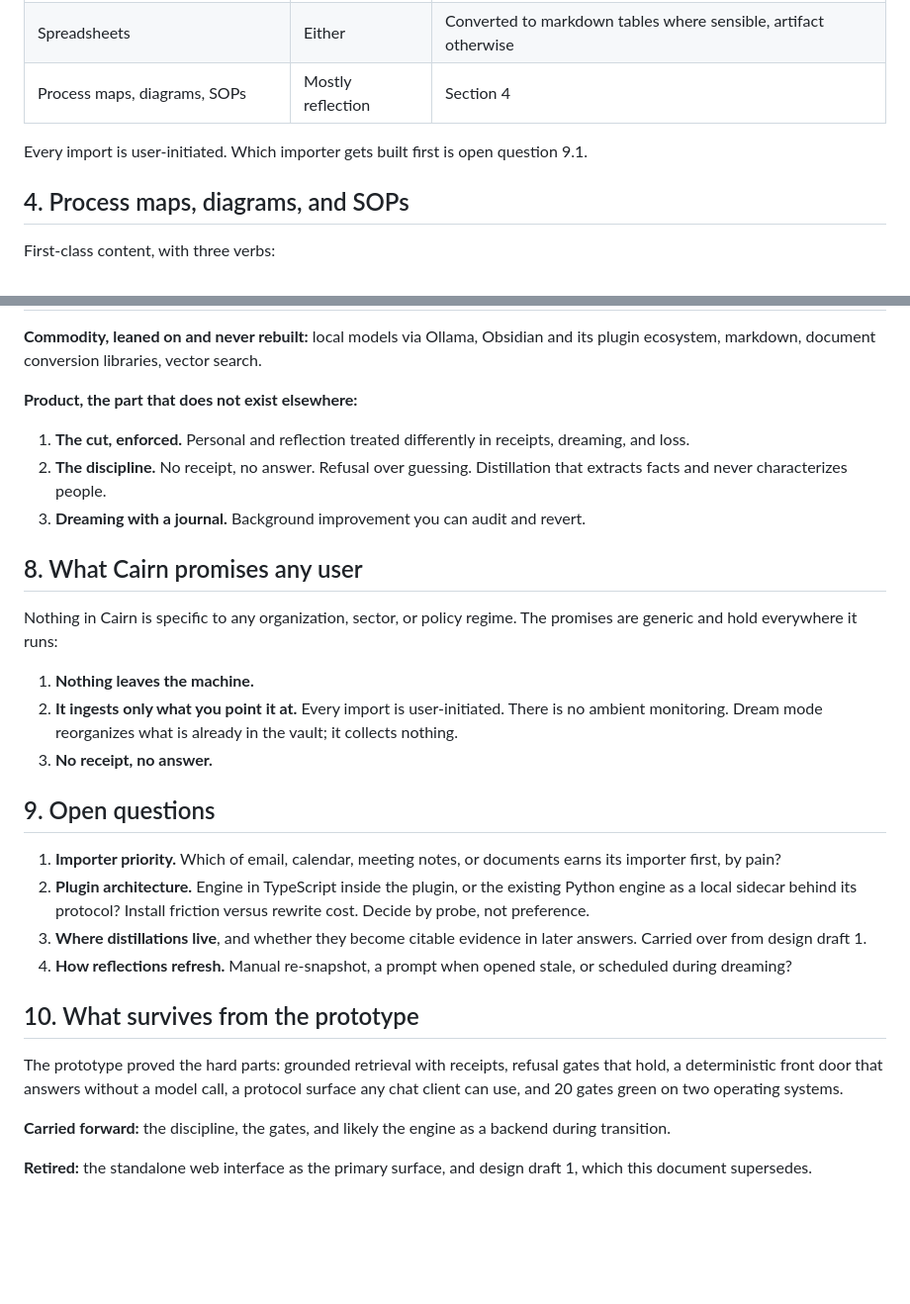
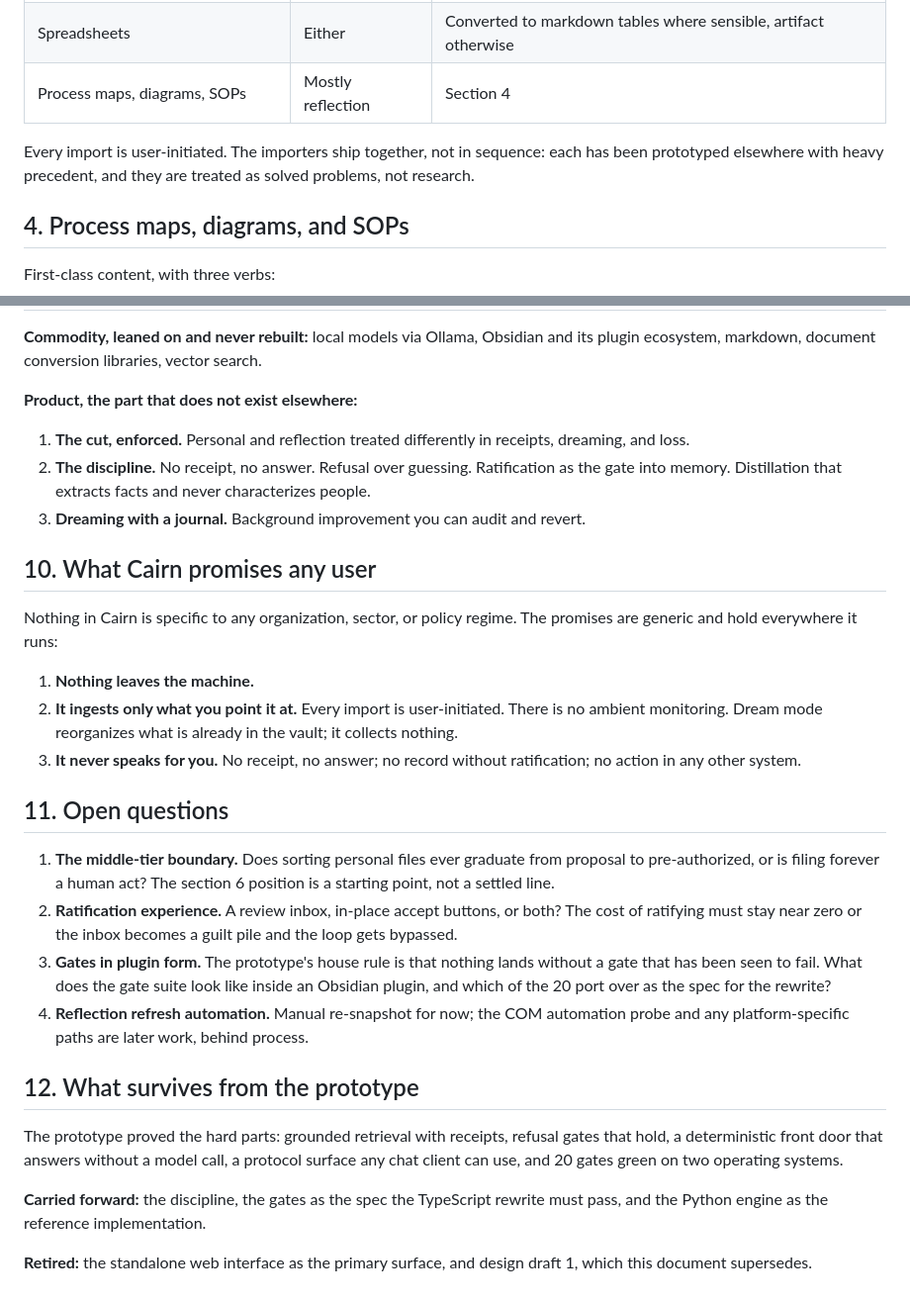
Before and after one commit to jk-maxwell/cairn, a Markdown page: docs/THESIS.md, 2 parts joined by grey strips. Shown at 99% size. Rendered like a GitHub page; blank space fills up the shorter version.

```diff
--- a/docs/THESIS.md
+++ b/docs/THESIS.md
@@ -38,7 +44,7 @@ The cut decides three things downstream:
 | Spreadsheets | Either | Converted to markdown tables where sensible, artifact otherwise |
 | Process maps, diagrams, SOPs | Mostly reflection | Section 4 |
 
-Every import is user-initiated. Which importer gets built first is open question 9.1.
+Every import is user-initiated. The importers ship together, not in sequence: each has been prototyped elsewhere with heavy precedent, and they are treated as solved problems, not research.
 
 ## 4. Process maps, diagrams, and SOPs
 
@@ -80,28 +113,28 @@ Three rules keep it trustworthy:
 **Product, the part that does not exist elsewhere:**
 
 1. **The cut, enforced.** Personal and reflection treated differently in receipts, dreaming, and loss.
-2. **The discipline.** No receipt, no answer. Refusal over guessing. Distillation that extracts facts and never characterizes people.
+2. **The discipline.** No receipt, no answer. Refusal over guessing. Ratification as the gate into memory. Distillation that extracts facts and never characterizes people.
 3. **Dreaming with a journal.** Background improvement you can audit and revert.
 
-## 8. What Cairn promises any user
+## 10. What Cairn promises any user
 
 Nothing in Cairn is specific to any organization, sector, or policy regime. The promises are generic and hold everywhere it runs:
 
 1. **Nothing leaves the machine.**
 2. **It ingests only what you point it at.** Every import is user-initiated. There is no ambient monitoring. Dream mode reorganizes what is already in the vault; it collects nothing.
-3. **No receipt, no answer.**
+3. **It never speaks for you.** No receipt, no answer; no record without ratification; no action in any other system.
 
-## 9. Open questions
+## 11. Open questions
 
-1. **Importer priority.** Which of email, calendar, meeting notes, or documents earns its importer first, by pain?
-2. **Plugin architecture.** Engine in TypeScript inside the plugin, or the existing Python engine as a local sidecar behind its protocol? Install friction versus rewrite cost. Decide by probe, not preference.
-3. **Where distillations live**, and whether they become citable evidence in later answers. Carried over from design draft 1.
-4. **How reflections refresh.** Manual re-snapshot, a prompt when opened stale, or scheduled during dreaming?
+1. **The middle-tier boundary.** Does sorting personal files ever graduate from proposal to pre-authorized, or is filing forever a human act? The section 6 position is a starting point, not a settled line.
+2. **Ratification experience.** A review inbox, in-place accept buttons, or both? The cost of ratifying must stay near zero or the inbox becomes a guilt pile and the loop gets bypassed.
+3. **Gates in plugin form.** The prototype's house rule is that nothing lands without a gate that has been seen to fail. What does the gate suite look like inside an Obsidian plugin, and which of the 20 port over as the spec for the rewrite?
+4. **Reflection refresh automation.** Manual re-snapshot for now; the COM automation probe and any platform-specific paths are later work, behind process.
 
-## 10. What survives from the prototype
+## 12. What survives from the prototype
 
 The prototype proved the hard parts: grounded retrieval with receipts, refusal gates that hold, a deterministic front door that answers without a model call, a protocol surface any chat client can use, and 20 gates green on two operating systems.
 
-**Carried forward:** the discipline, the gates, and likely the engine as a backend during transition.
+**Carried forward:** the discipline, the gates as the spec the TypeScript rewrite must pass, and the Python engine as the reference implementation.
 
 **Retired:** the standalone web interface as the primary surface, and design draft 1, which this document supersedes.
```
Also changed, not shown: other parts of docs/THESIS.md (+46 -13 lines).
